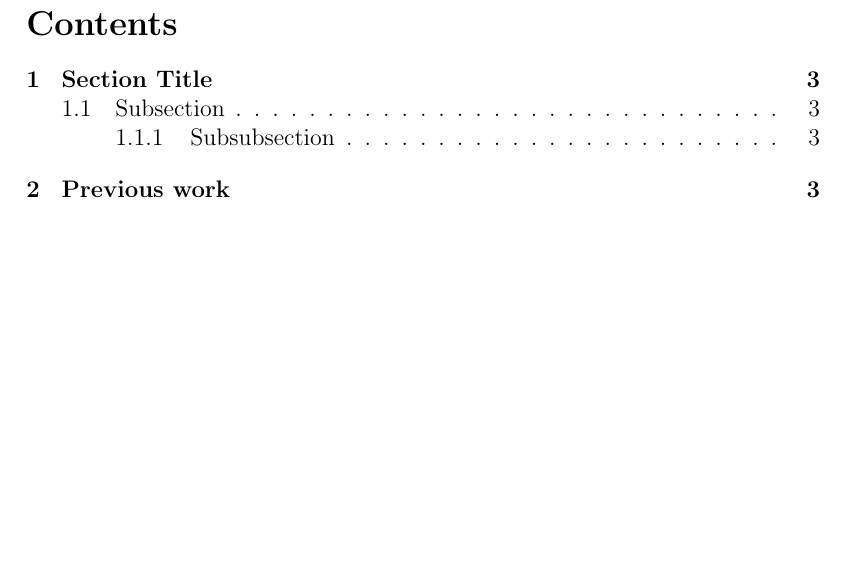
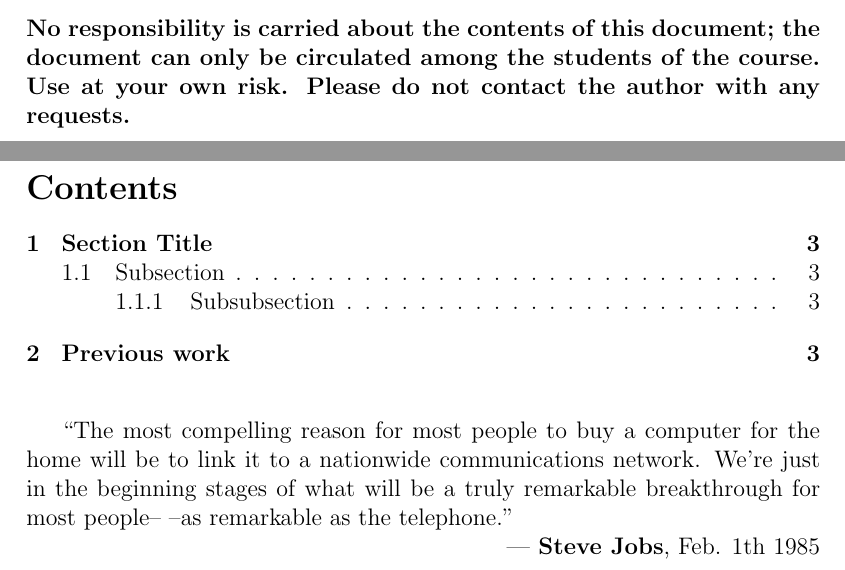
Before and after one commit to Jacopx/recap_polito, a LaTeX document (R_templ.tex): part of page 2 of 3 before the commit and two parts of pages 1 and 2 of 3 after it, the two joined at a grey line, cut at the place of the change, the shorter picture padded with empty space. Compiled offline with pdfLaTeX.

Commit message:
Adding responsibility message and quote.

```diff
--- a/R_templ.tex
+++ b/R_templ.tex
@@ -1,5 +1,5 @@
 
-\title{Recap .....}
+\title{Recap ..... (....)}
 \author{Name Surname\\
         .... Engenieer\\
         Politecnico di Torino}
@@ -21,8 +21,15 @@
 \end{figure}
 
 \maketitle
+\bigskip
+\bigskip
+\noindent \textbf{No responsibility is carried about the contents of this document; the document can only be circulated among the students of the course. Use at your own risk. Please do not contact the author with any requests.}
 \newpage
 \tableofcontents
+\bigskip
+\bigskip
+``The most compelling reason for most people to buy a computer for the home will be to link it to a nationwide communications network. We’re just in the beginning stages of what will be a truly remarkable breakthrough for most people– –as remarkable as the telephone.''\\
+\rightline{{\rm --- \textbf{Steve Jobs}, Feb. 1th 1985}}
 \newpage
 
 \section{Section Title}\label{section1}
```
